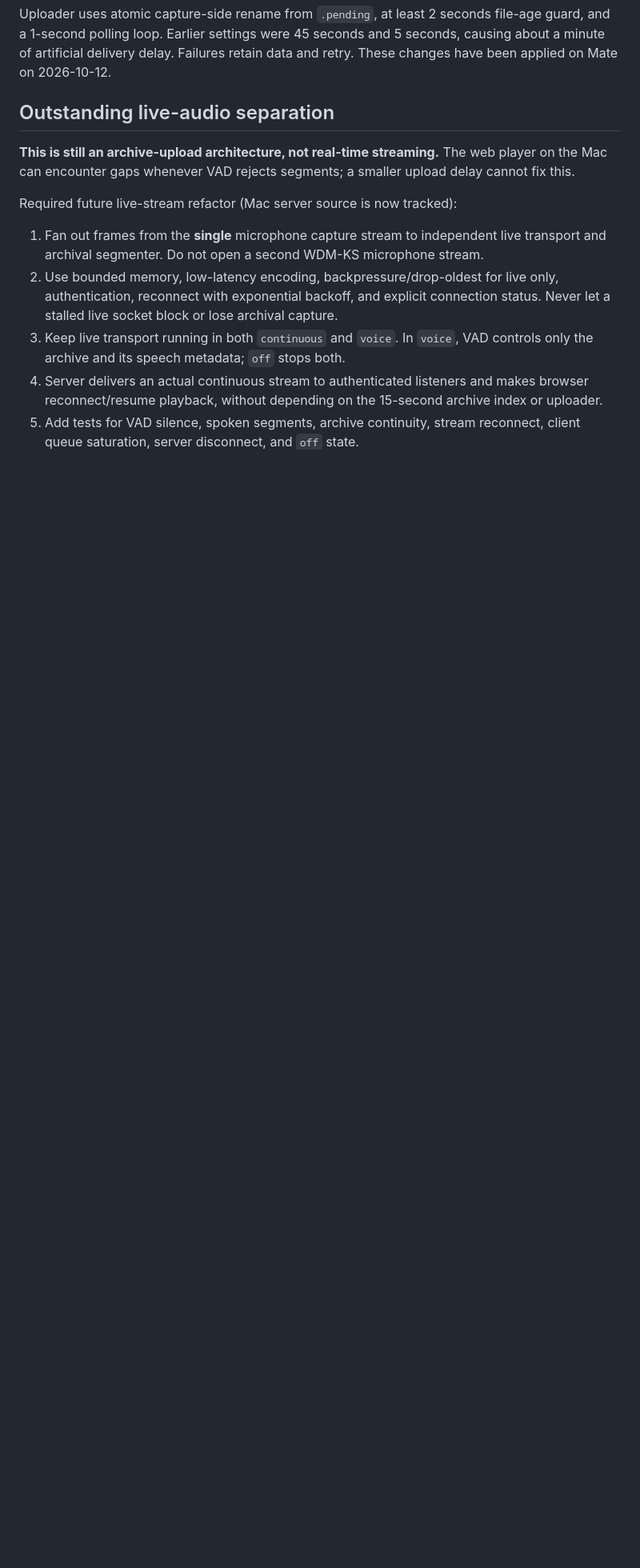
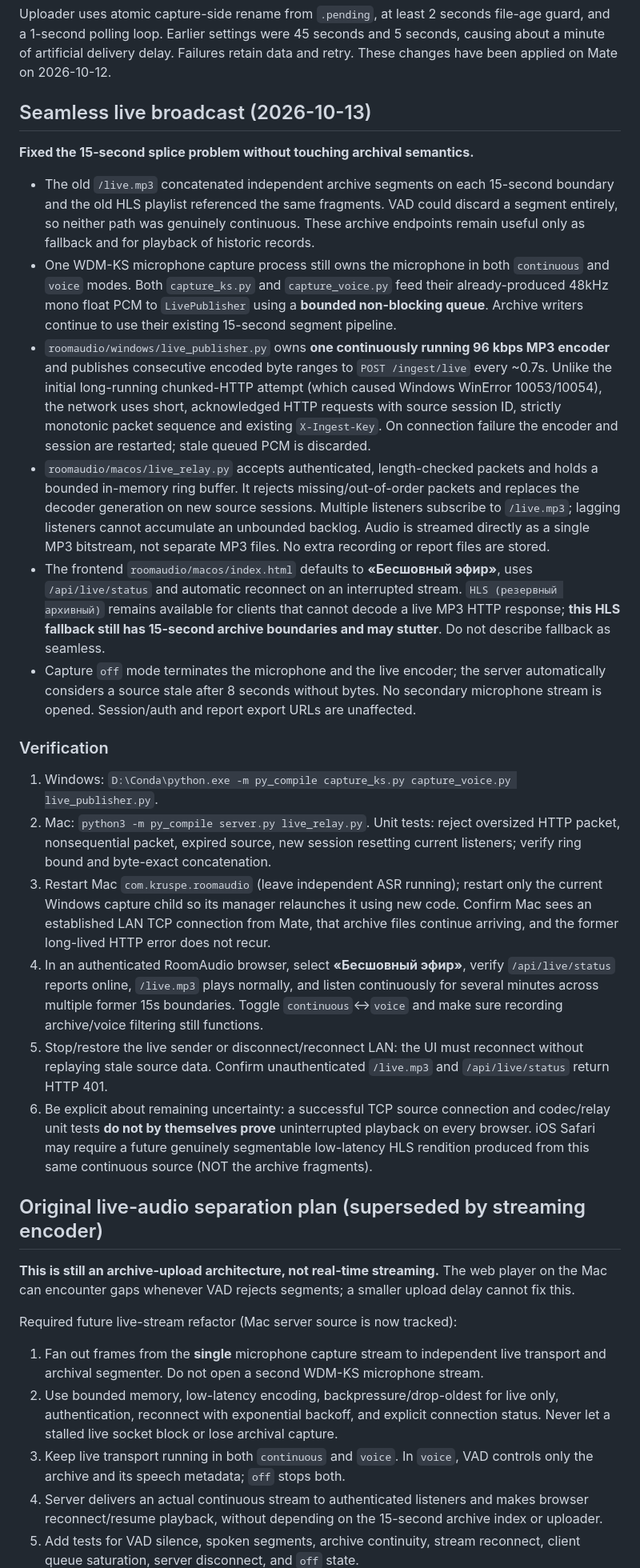
Before and after one commit to lcruspe/fly-terminal, a Markdown page: ROOMAUDIO.md, the part around the change. Shown at 80% size. Rendered like a GitHub page; blank space fills up the shorter version.

Commit message:
Document gapless live PCM fanout, acknowledged MP3 packets and legacy HLS limits

```diff
--- a/ROOMAUDIO.md
+++ b/ROOMAUDIO.md
@@ -19,7 +19,27 @@ RoomAudio is a separate service linked from the Fly Terminal gateway. This direc
 
 Uploader uses atomic capture-side rename from `.pending`, at least 2 seconds file-age guard, and a 1-second polling loop. Earlier settings were 45 seconds and 5 seconds, causing about a minute of artificial delivery delay. Failures retain data and retry. These changes have been applied on Mate on 2026-10-12.
 
-## Outstanding live-audio separation
+## Seamless live broadcast (2026-10-13)
+
+**Fixed the 15-second splice problem without touching archival semantics.**
+
+- The old `/live.mp3` concatenated independent archive segments on each 15-second boundary and the old HLS playlist referenced the same fragments. VAD could discard a segment entirely, so neither path was genuinely continuous. These archive endpoints remain useful only as fallback and for playback of historic records.
+- One WDM-KS microphone capture process still owns the microphone in both `continuous` and `voice` modes. Both `capture_ks.py` and `capture_voice.py` feed their already-produced 48kHz mono float PCM to `LivePublisher` using a **bounded non-blocking queue**. Archive writers continue to use their existing 15-second segment pipeline.
+- `roomaudio/windows/live_publisher.py` owns **one continuously running 96 kbps MP3 encoder** and publishes consecutive encoded byte ranges to `POST /ingest/live` every ~0.7s. Unlike the initial long-running chunked-HTTP attempt (which caused Windows WinError 10053/10054), the network uses short, acknowledged HTTP requests with source session ID, strictly monotonic packet sequence and existing `X-Ingest-Key`. On connection failure the encoder and session are restarted; stale queued PCM is discarded.
+- `roomaudio/macos/live_relay.py` accepts authenticated, length-checked packets and holds a bounded in-memory ring buffer. It rejects missing/out-of-order packets and replaces the decoder generation on new source sessions. Multiple listeners subscribe to `/live.mp3`; lagging listeners cannot accumulate an unbounded backlog. Audio is streamed directly as a single MP3 bitstream, not separate MP3 files. No extra recording or report files are stored.
+- The frontend `roomaudio/macos/index.html` defaults to **«Бесшовный эфир»**, uses `/api/live/status` and automatic reconnect on an interrupted stream. `HLS (резервный архивный)` remains available for clients that cannot decode a live MP3 HTTP response; **this HLS fallback still has 15-second archive boundaries and may stutter**. Do not describe fallback as seamless.
+- Capture `off` mode terminates the microphone and the live encoder; the server automatically considers a source stale after 8 seconds without bytes. No secondary microphone stream is opened. Session/auth and report export URLs are unaffected.
+
+### Verification
+
+1. Windows: `D:\Conda\python.exe -m py_compile capture_ks.py capture_voice.py live_publisher.py`.
+2. Mac: `python3 -m py_compile server.py live_relay.py`. Unit tests: reject oversized HTTP packet, nonsequential packet, expired source, new session resetting current listeners; verify ring bound and byte-exact concatenation.
+3. Restart Mac `com.kruspe.roomaudio` (leave independent ASR running); restart only the current Windows capture child so its manager relaunches it using new code. Confirm Mac sees an established LAN TCP connection from Mate, that archive files continue arriving, and the former long-lived HTTP error does not recur.
+4. In an authenticated RoomAudio browser, select **«Бесшовный эфир»**, verify `/api/live/status` reports online, `/live.mp3` plays normally, and listen continuously for several minutes across multiple former 15s boundaries. Toggle `continuous`↔`voice` and make sure recording archive/voice filtering still functions.
+5. Stop/restore the live sender or disconnect/reconnect LAN: the UI must reconnect without replaying stale source data. Confirm unauthenticated `/live.mp3` and `/api/live/status` return HTTP 401.
+6. Be explicit about remaining uncertainty: a successful TCP source connection and codec/relay unit tests **do not by themselves prove** uninterrupted playback on every browser. iOS Safari may require a future genuinely segmentable low-latency HLS rendition produced from this same continuous source (NOT the archive fragments).
+
+## Original live-audio separation plan (superseded by streaming encoder)
 
 **This is still an archive-upload architecture, not real-time streaming.** The web player on the Mac can encounter gaps whenever VAD rejects segments; a smaller upload delay cannot fix this.
 
```
